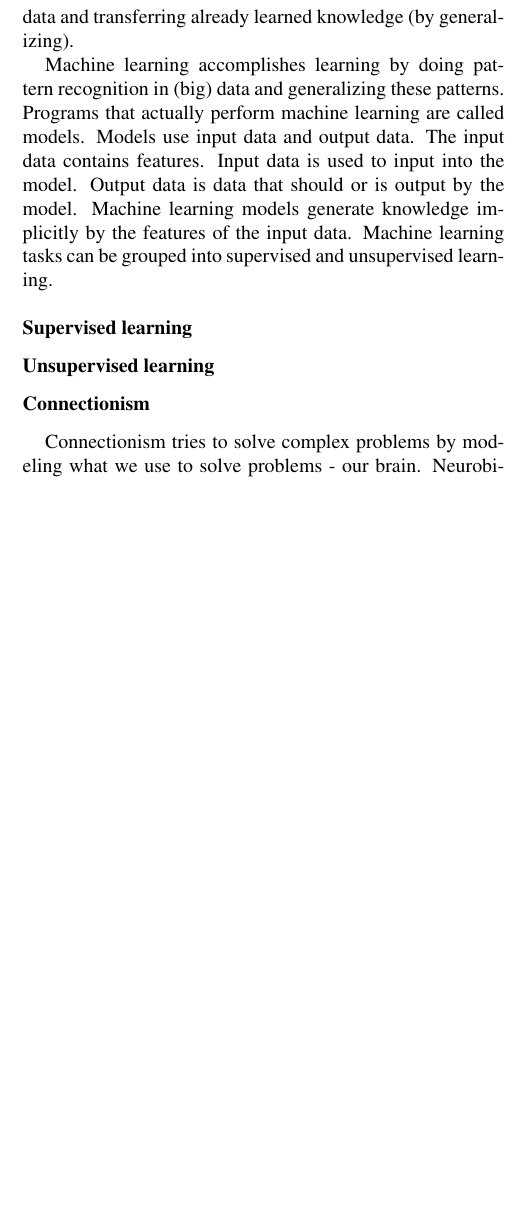
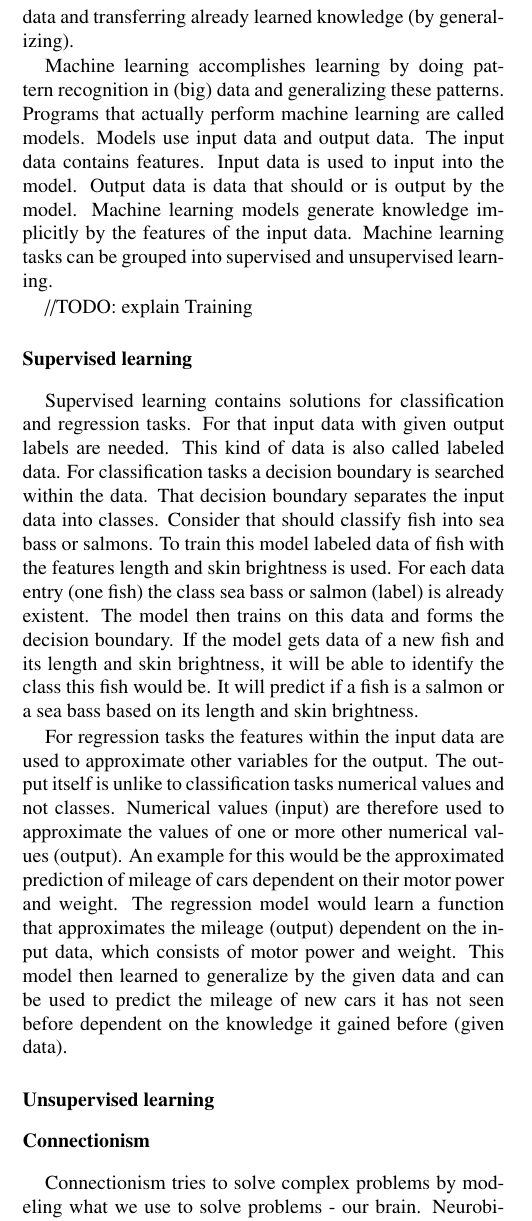
Before and after one commit to DiscoverAI/ai-intro, a LaTeX paper (ai-intro-article.tex): part of one column of page 2 of 3, cut so that both start at the same text, the shorter picture padded with empty space. Compiled offline with pdfLaTeX.

Commit message:
add supervised learning section

```diff
--- a/ai-intro-article.tex
+++ b/ai-intro-article.tex
@@ -56,7 +56,12 @@ Learning itself plays a huge part in cognitive functions. Learning essentially m
 Machine learning accomplishes learning by doing pattern recognition in (big) data and generalizing these patterns.
 Programs that actually perform machine learning are called models. Models use input data and output data. The input data contains features. Input data is used to input into the model. Output data is data that should or is output by the model. Machine learning models generate knowledge implicitly by the features of the input data. Machine learning tasks can be grouped into supervised and unsupervised learning.
 
+//TODO: explain Training
+
 \subsection{Supervised learning}
+Supervised learning contains solutions for classification and regression tasks. For that input data with given output labels are needed. This kind of data is also called labeled data. For classification tasks a decision boundary is searched within the data. That decision boundary separates the input data into classes. Consider that should classify fish into sea bass or salmons. To train this model labeled data of fish with the features length and skin brightness is used. For each data entry (one fish) the class sea bass or salmon (label) is already existent. The model then trains on this data and forms the decision boundary. If the model gets data of a new fish and its length and skin brightness, it will be able to identify the class this fish would be. It will predict if a fish is a salmon or a sea bass based on its length and skin brightness.
+
+For regression tasks the features within the input data are used to approximate other variables for the output. The output itself is unlike to classification tasks numerical values and not classes. Numerical values (input) are therefore used to approximate the values of one or more other numerical values (output). An example for this would be the approximated prediction of mileage of cars dependent on their motor power and weight. The regression model would learn a function that approximates the mileage (output) dependent on the input data, which consists of motor power and weight. This model then learned to generalize by the given data and can be used to predict the mileage of new cars it has not seen before dependent on the knowledge it gained before (given data).
 
 \subsection{Unsupervised learning}
 
```
Also changed, not shown: ai-intro-article.pdf.
